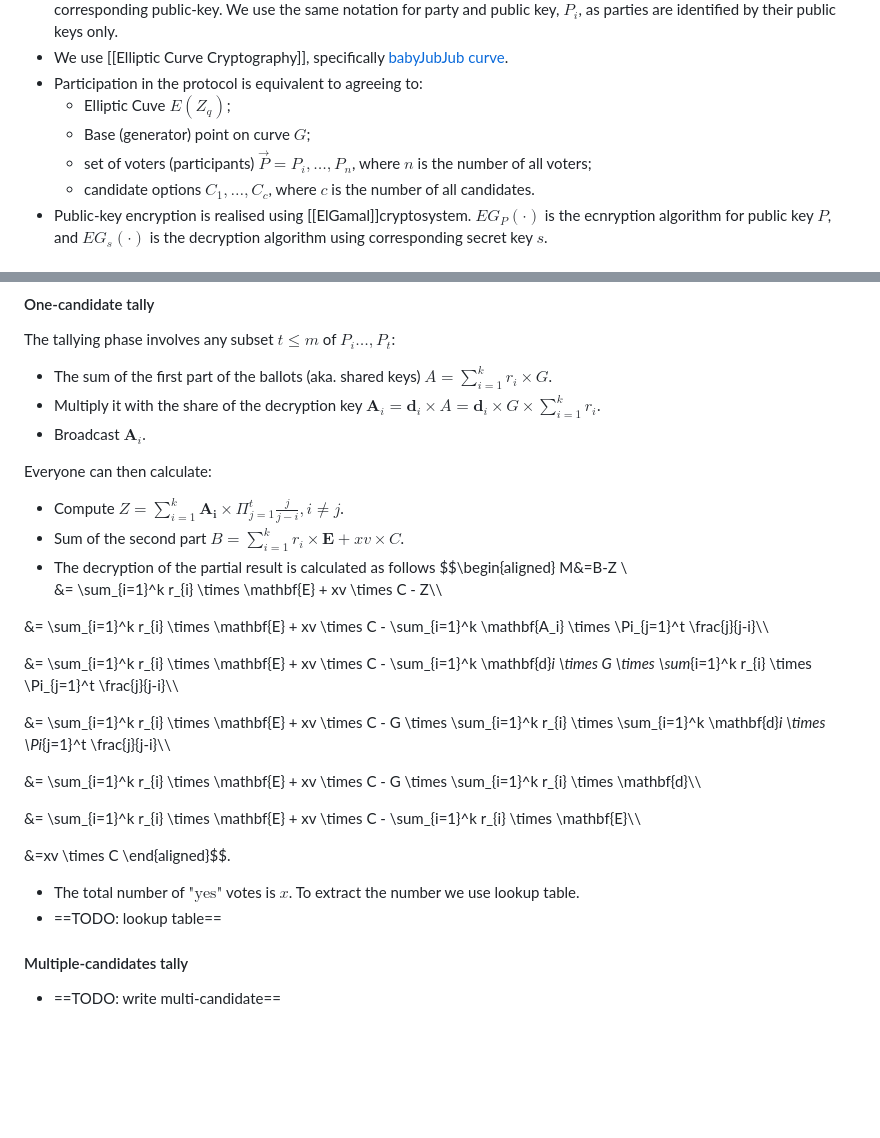
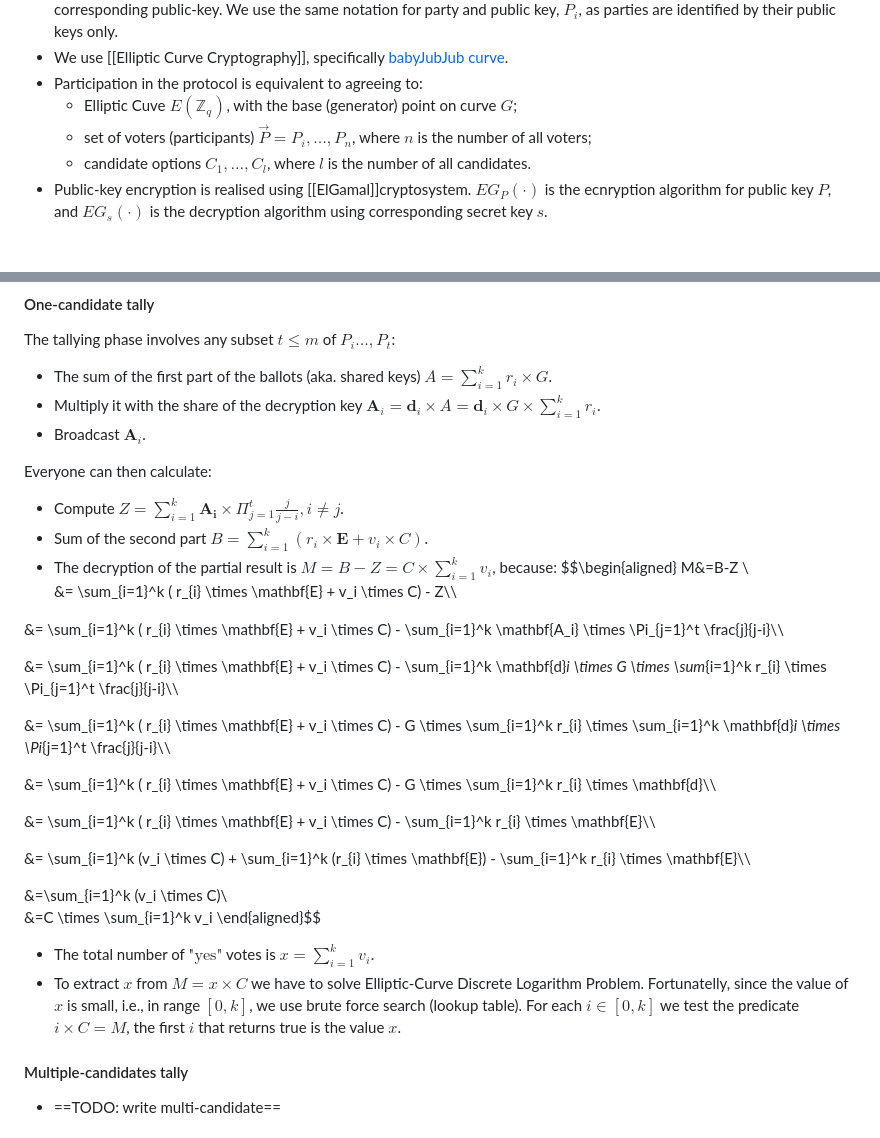
Before and after one commit to stanbar/FDKG, a Markdown page: docs/Protocol.md, 2 parts joined by grey strips. GitHub-like rendering; blank space fills up the shorter version.

Commit message:
update tally description

```diff
--- a/docs/Protocol.md
+++ b/docs/Protocol.md
@@ -5,10 +5,9 @@ Assumptions:
 - Each party $P_i$ consists of key pair $(s_i, P_i)$, where $s_{i} \in_{R} \mathbb{Z}_q$ is a randomly selected secret key, and $P_{i} = s_i \times G$ is the corresponding public-key. We use the same notation for party and public key, $P_i$, as parties are identified by their public keys only.
 - We use [[Elliptic Curve Cryptography]], specifically [babyJubJub curve](https://z.cash/technology/jubjub/).
 - Participation in the protocol is equivalent to agreeing to:
-	- Elliptic Cuve $E(Z_q)$;
-	- Base (generator) point on curve $G$;
+	- Elliptic Cuve $E(\mathbb{Z}_q)$, with the base (generator) point on curve $G$;
 	- set of voters (participants) $\vec{P} = P_i,\dots,P_n$, where $n$ is the number of all voters;
-	- candidate options $C_1, \dots, C_c$, where $c$ is the number of all candidates.
+	- candidate options $C_1, \dots, C_l$, where $l$ is the number of all candidates.
 - Public-key encryption is realised using [[ElGamal]]cryptosystem. $EG_{P}(\cdot)$ is the ecnryption algorithm for public key $P$, and $EG_{s}(\cdot)$ is the decryption algorithm using corresponding secret key $s$.
 
 
@@ -86,25 +85,28 @@ The tallying phase involves any subset $t \leq m$ of $P_{i} \dots, P_t$:
 
 Everyone can then calculate:
 - Compute $Z=\sum_{i=1}^k \mathbf{A_i} \times \Pi_{j=1}^t \frac{j}{j-i}, i\neq j$.
-- Sum of the second part $B=\sum_{i=1}^k r_{i} \times \mathbf{E} + xv \times C$.
-- The decryption of the partial result is calculated as follows $$\begin{aligned} M&=B-Z \\\
-&= \sum_{i=1}^k r_{i} \times \mathbf{E} + xv \times C - Z\\\
+- Sum of the second part $B=\sum_{i=1}^k (r_{i} \times \mathbf{E} + v_i \times C)$.
+- The decryption of the partial result is $M=B-Z=C \times \sum_{i=1}^k v_i$, because: $$\begin{aligned} M&=B-Z \\\
+&= \sum_{i=1}^k ( r_{i} \times \mathbf{E} + v_i \times C) - Z\\\
 
-&= \sum_{i=1}^k r_{i} \times \mathbf{E} + xv \times C - \sum_{i=1}^k \mathbf{A_i} \times \Pi_{j=1}^t \frac{j}{j-i}\\\
+&= \sum_{i=1}^k ( r_{i} \times \mathbf{E} + v_i \times C) - \sum_{i=1}^k \mathbf{A_i} \times \Pi_{j=1}^t \frac{j}{j-i}\\\
 
-&= \sum_{i=1}^k r_{i} \times \mathbf{E} + xv \times C - \sum_{i=1}^k \mathbf{d}_i \times G \times \sum_{i=1}^k r_{i} \times \Pi_{j=1}^t \frac{j}{j-i}\\\
+&= \sum_{i=1}^k ( r_{i} \times \mathbf{E} + v_i \times C) - \sum_{i=1}^k \mathbf{d}_i \times G \times \sum_{i=1}^k r_{i} \times \Pi_{j=1}^t \frac{j}{j-i}\\\
 
-&= \sum_{i=1}^k r_{i} \times \mathbf{E} + xv \times C - G \times \sum_{i=1}^k r_{i} \times \sum_{i=1}^k \mathbf{d}_i \times \Pi_{j=1}^t \frac{j}{j-i}\\\
+&= \sum_{i=1}^k ( r_{i} \times \mathbf{E} + v_i \times C) - G \times \sum_{i=1}^k r_{i} \times \sum_{i=1}^k \mathbf{d}_i \times \Pi_{j=1}^t \frac{j}{j-i}\\\
 
-&= \sum_{i=1}^k r_{i} \times \mathbf{E} + xv \times C - G \times \sum_{i=1}^k r_{i} \times \mathbf{d}\\\
+&= \sum_{i=1}^k ( r_{i} \times \mathbf{E} + v_i \times C)  - G \times \sum_{i=1}^k r_{i} \times \mathbf{d}\\\
 
-&= \sum_{i=1}^k r_{i} \times \mathbf{E} + xv \times C - \sum_{i=1}^k r_{i} \times \mathbf{E}\\\
+&= \sum_{i=1}^k ( r_{i} \times \mathbf{E} + v_i \times C) - \sum_{i=1}^k r_{i} \times \mathbf{E}\\\
+
+&= \sum_{i=1}^k (v_i \times C) + \sum_{i=1}^k (r_{i} \times \mathbf{E})  - \sum_{i=1}^k r_{i} \times \mathbf{E}\\\
 
 
-&=xv \times C
-\end{aligned}$$.
-- The total number of $\textrm{"yes"}$ votes is $x$. To extract the number we use lookup table.
-- ==TODO: lookup table==
+&=\sum_{i=1}^k (v_i \times C)\\\
+&=C \times \sum_{i=1}^k v_i
+\end{aligned}$$
+- The total number of $\textrm{"yes"}$ votes is $x=\sum_{i=1}^kv_i$.
+- To extract $x$ from $M=x \times C$ we have to solve Elliptic-Curve Discrete Logarithm Problem. Fortunatelly, since the value of $x$ is small, i.e., in range $[0,k]$, we use brute force search (lookup table). For each $i\in [0,k]$ we test the predicate $i\times C = M$, the first $i$ that returns true is the value $x$.
 
 #### Multiple-candidates tally
 - ==TODO: write multi-candidate==
```
Also changed, not shown: other parts of docs/Protocol.md (+1 -1 lines).
